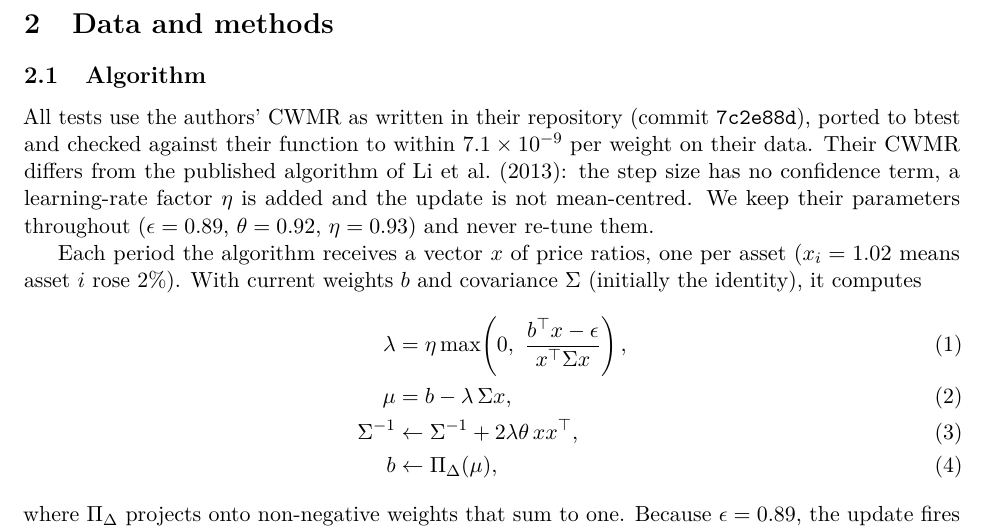
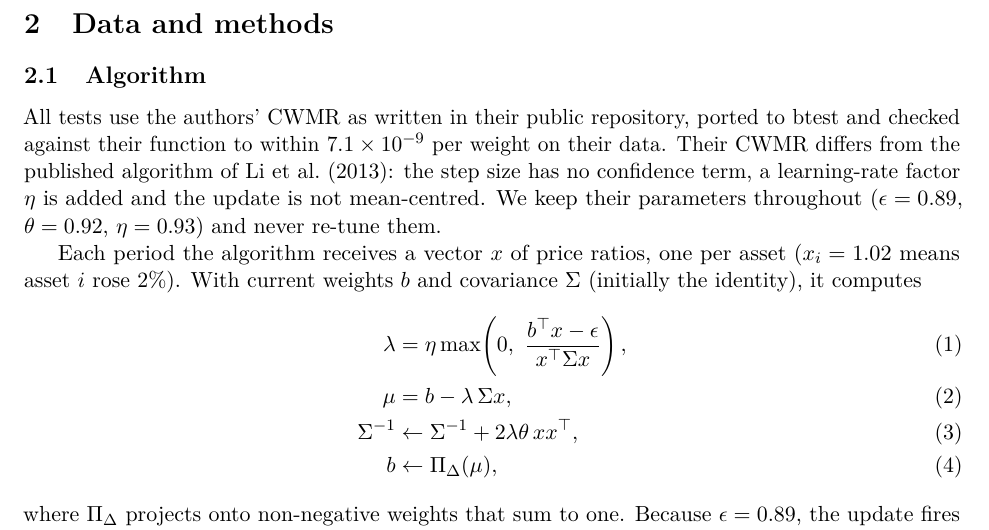
Before and after one commit to yelgabo/btest, a LaTeX paper (docs/research/paper/cwmr-etf.tex): part of page 2 of 8, cut so that both start at the same text. Compiled offline with pdfLaTeX.

Commit message:
Paper: drop the commit hash from the method section

```diff
--- a/docs/research/paper/cwmr-etf.tex
+++ b/docs/research/paper/cwmr-etf.tex
@@ -67,7 +67,7 @@ discusses what the evidence supports.
 
 \subsection{Algorithm}
 
-All tests use the authors' CWMR as written in their repository (commit \texttt{7c2e88d}), ported
+All tests use the authors' CWMR as written in their public repository, ported
 to btest and checked against their function to within $7.1\times10^{-9}$ per weight on their
 data. Their CWMR differs from the published algorithm of \citet{li2013cwmr}: the step size has
 no confidence term, a learning-rate factor $\eta$ is added and the update is not mean-centred.
```
Also changed, not shown: docs/research/paper/cwmr-etf.pdf.
